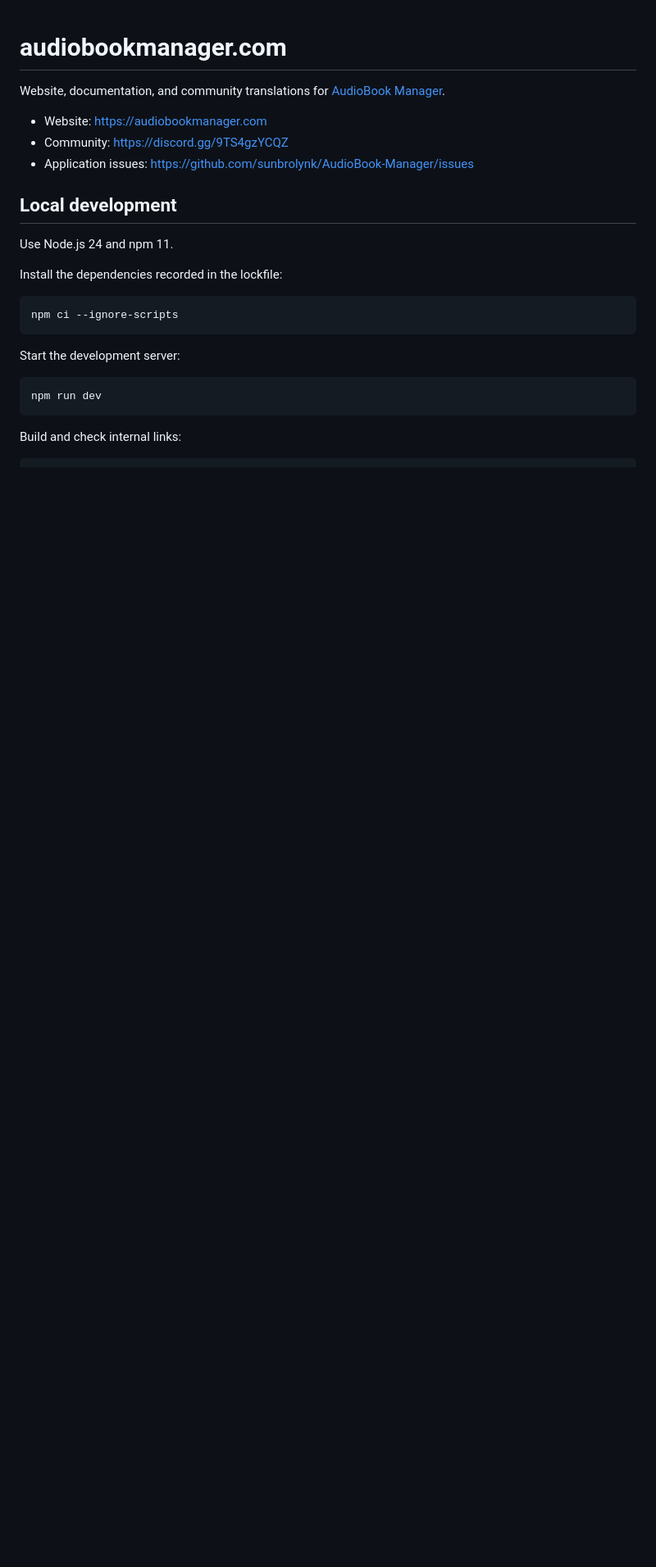
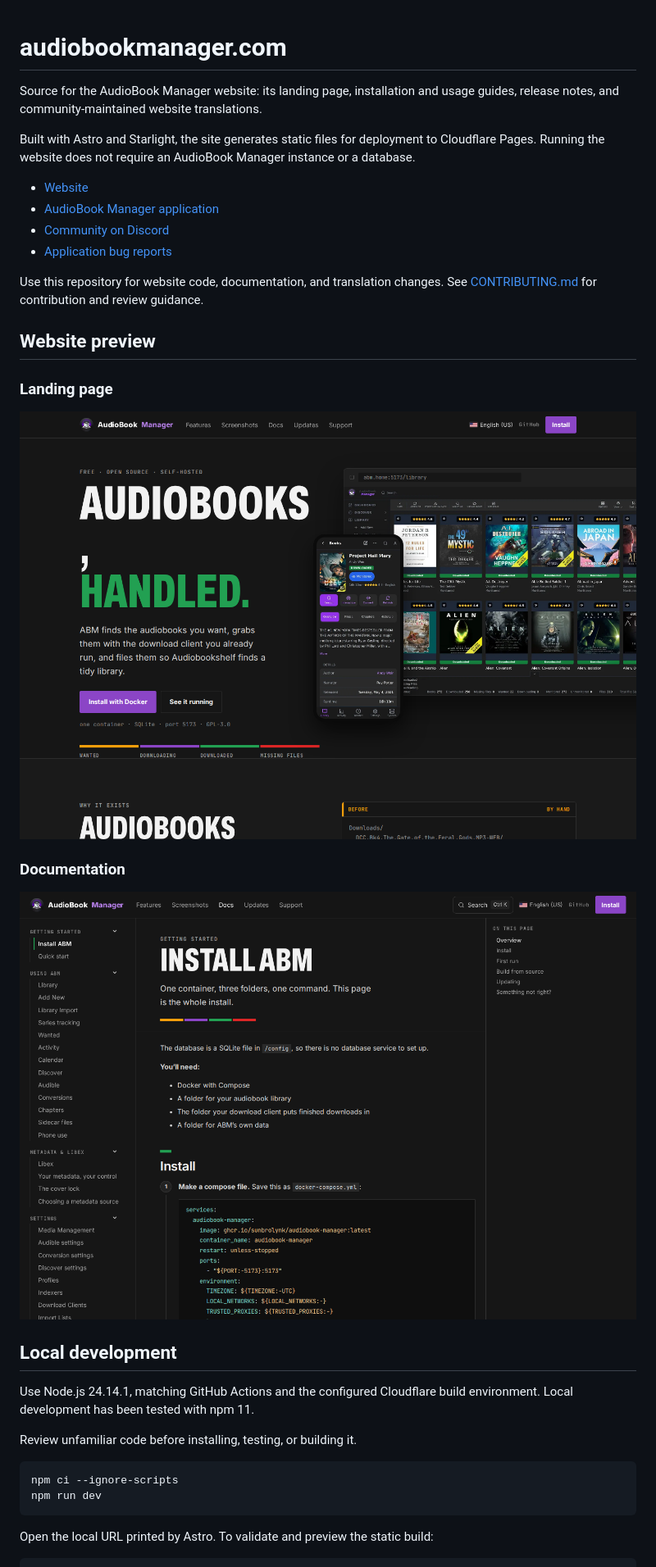
Before and after one commit to sunbrolynk/AudioBookManager.com, a Markdown page: README.md, the part around one of its changes. Shown at 82% size. Rendered like a GitHub page; pictures changed too: docs/images/website-docs.png (added), docs/images/website-home.png (added); blank space fills up the shorter version.

````diff
--- a/README.md
+++ b/README.md
@@ -1,27 +1,42 @@
 # audiobookmanager.com
 
-Website, documentation, and community translations for [AudioBook Manager](https://github.com/sunbrolynk/AudioBook-Manager).
+Source for the AudioBook Manager website: its landing page, installation and
+usage guides, release notes, and community-maintained website translations.
 
-- Website: https://audiobookmanager.com
-- Community: https://discord.gg/9TS4gzYCQZ
-- Application issues: https://github.com/sunbrolynk/AudioBook-Manager/issues
+Built with Astro and Starlight, the site generates static files for deployment
+to Cloudflare Pages. Running the website does not require an AudioBook Manager
+instance or a database.
+
+- [Website](https://audiobookmanager.com)
+- [AudioBook Manager application](https://github.com/sunbrolynk/AudioBook-Manager)
+- [Community on Discord](https://discord.gg/9TS4gzYCQZ)
+- [Application bug reports](https://github.com/sunbrolynk/AudioBook-Manager/issues)
+
+Use this repository for website code, documentation, and translation changes.
+See [CONTRIBUTING.md](CONTRIBUTING.md) for contribution and review guidance.
+
+## Website preview
+
+### Landing page
+
+![AudioBook Manager website landing page](docs/images/website-home.png)
+
+### Documentation
+
+![AudioBook Manager installation guide](docs/images/website-docs.png)
 
 ## Local development
 
-Use Node.js 24 and npm 11.
+Use Node.js 24.14.1, matching GitHub Actions and the configured Cloudflare
+build environment. Local development has been tested with npm 11.
 
-Install the dependencies recorded in the lockfile:
+Review unfamiliar code before installing, testing, or building it.
 
 ```sh
 npm ci --ignore-scripts
-```
-
-Start the development server:
-
-```sh
 npm run dev
 ```
 
-Build and check internal links:
+Open the local URL printed by Astro. To validate and preview the static build:
 
 ```sh
````
Also changed, not shown: other parts of README.md (+123 -86 lines), CONTRIBUTING.md (+35 -1 lines), 1 other file.
